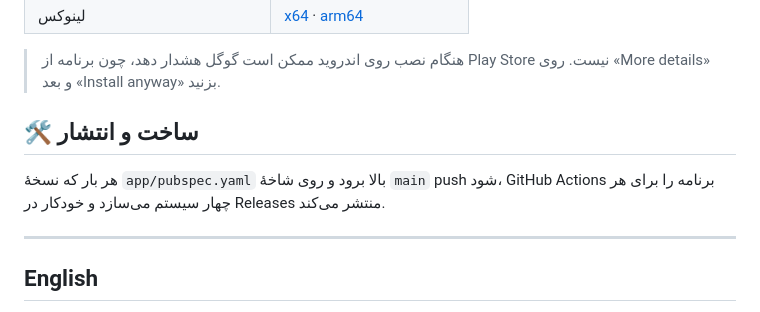
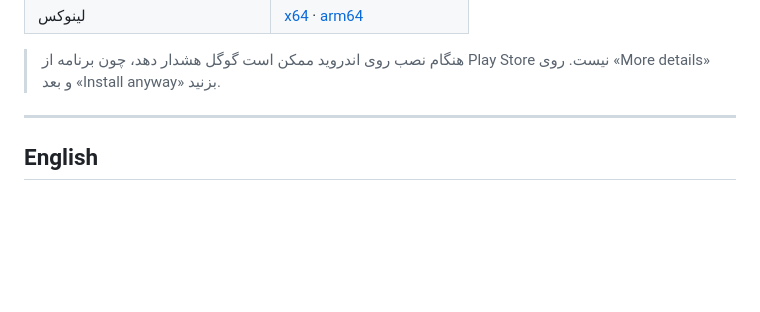
Before and after one commit to ppj30088-hash/firefox-spider-vpn, a Markdown page: README.md, the part around the change. Rendered like a GitHub page; blank space fills up the shorter version.

```diff
--- a/README.md
+++ b/README.md
@@ -42,10 +42,6 @@
 
 > هنگام نصب روی اندروید ممکن است گوگل هشدار دهد، چون برنامه از Play Store نیست. روی «More details» و بعد «Install anyway» بزنید.
 
-## 🛠️ ساخت و انتشار
-
-هر بار که نسخهٔ `app/pubspec.yaml` بالا برود و روی شاخهٔ `main` push شود، GitHub Actions برنامه را برای هر چهار سیستم می‌سازد و خودکار در Releases منتشر می‌کند.
-
 </div>
 
 ---
```
